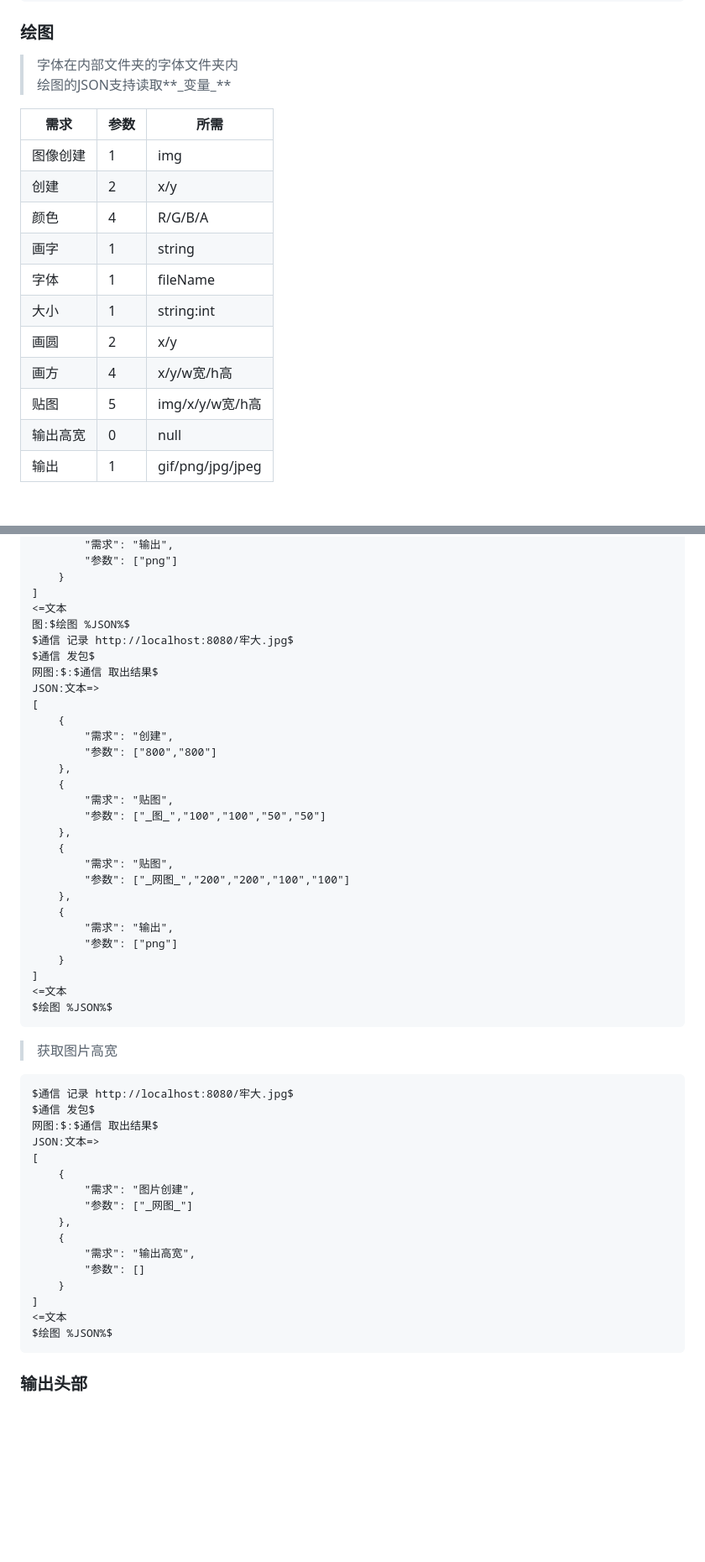
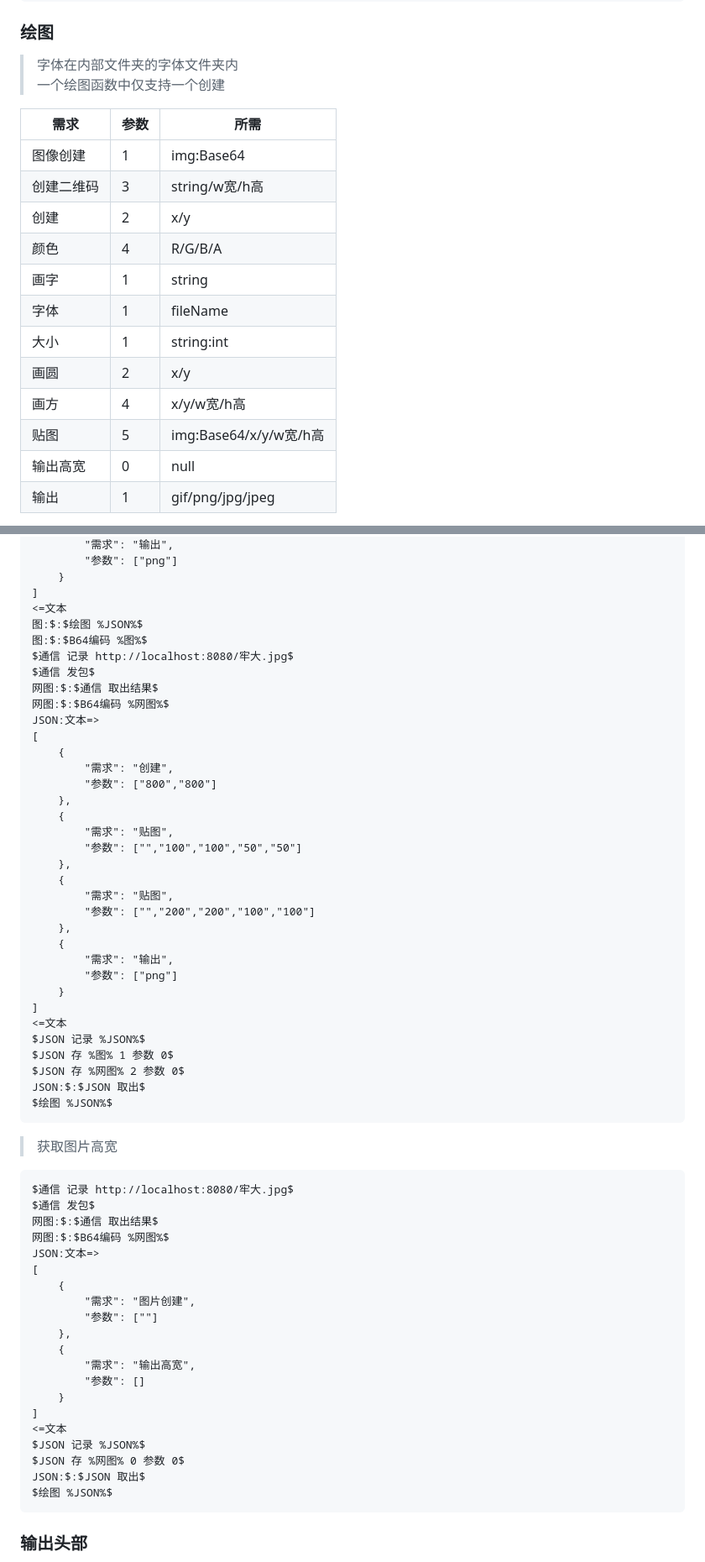
Before and after one commit to cjxpj/nebula_website, a Markdown page: doc/juice.md, 2 parts joined by grey strips. Shown: that part at 84% size. GitHub-like rendering; blank space fills up the shorter version.

````diff
--- a/doc/juice.md
+++ b/doc/juice.md
@@ -306,11 +319,12 @@ $文件后缀 a/a.txt$
 ### 绘图
 
 > 字体在内部文件夹的字体文件夹内
-> 绘图的JSON支持读取**\_变量\_**
+> 一个绘图函数中仅支持一个创建
 
 | 需求 | 参数 | 所需 |
 | ---- | ---- | ---- |
-| 图像创建 | 1 | img |
+| 图像创建 | 1 | img:Base64 |
+| 创建二维码 | 3 | string/w宽/h高 |
 | 创建 | 2 | x/y |
 | 颜色 | 4 | R/G/B/A |
 | 画字 | 1 | string |
@@ -318,7 +332,7 @@ $文件后缀 a/a.txt$
 | 大小 | 1 | string:int |
 | 画圆 | 2 | x/y |
 | 画方 | 4 | x/y/w宽/h高 |
-| 贴图 | 5 | img/x/y/w宽/h高 |
+| 贴图 | 5 | img:Base64/x/y/w宽/h高 |
 | 输出高宽 | 0 | null |
 | 输出 | 1 | gif/png/jpg/jpeg |
 
@@ -382,10 +396,12 @@ JSON:文本=>
     }
 ]
 <=文本
-图:$绘图 %JSON%$
+图:$:$绘图 %JSON%$
+图:$:$B64编码 %图%$
 $通信 记录 http://localhost:8080/牢大.jpg$
 $通信 发包$
 网图:$:$通信 取出结果$
+网图:$:$B64编码 %网图%$
 JSON:文本=>
 [
     {
@@ -394,11 +410,11 @@ JSON:文本=>
     },
     {
         "需求": "贴图",
-        "参数": ["_图_","100","100","50","50"]
+        "参数": ["","100","100","50","50"]
     },
     {
         "需求": "贴图",
-        "参数": ["_网图_","200","200","100","100"]
+        "参数": ["","200","200","100","100"]
     },
     {
         "需求": "输出",
@@ -406,6 +422,10 @@ JSON:文本=>
     }
 ]
 <=文本
+$JSON 记录 %JSON%$
+$JSON 存 %图% 1 参数 0$
+$JSON 存 %网图% 2 参数 0$
+JSON:$:$JSON 取出$
 $绘图 %JSON%$
 ```
 
@@ -415,11 +435,12 @@ $绘图 %JSON%$
 $通信 记录 http://localhost:8080/牢大.jpg$
 $通信 发包$
 网图:$:$通信 取出结果$
+网图:$:$B64编码 %网图%$
 JSON:文本=>
 [
     {
         "需求": "图片创建",
-        "参数": ["_网图_"]
+        "参数": [""]
     },
     {
         "需求": "输出高宽",
@@ -427,6 +448,9 @@ JSON:文本=>
     }
 ]
 <=文本
+$JSON 记录 %JSON%$
+$JSON 存 %网图% 0 参数 0$
+JSON:$:$JSON 取出$
 $绘图 %JSON%$
 ```
 
````
Also changed, not shown: other parts of doc/juice.md (+55 -1 lines).
